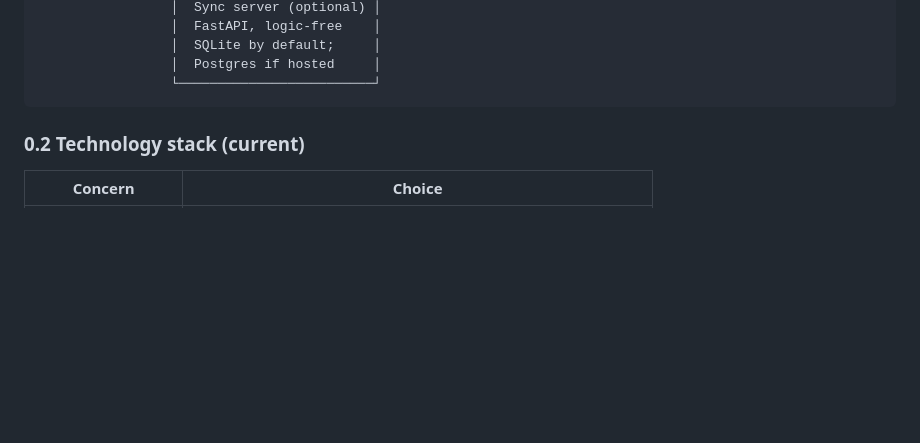
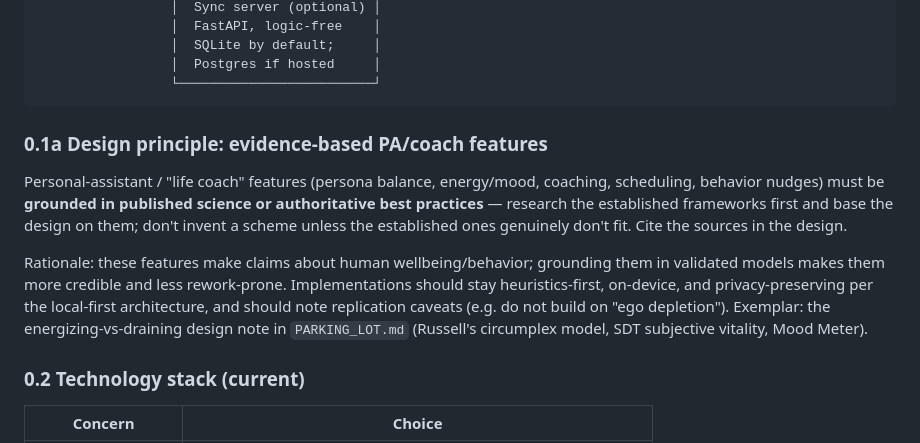
Before and after one commit to joey-carlson/multitudesv2, a Markdown page: docs/ARCHITECTURE.md, the part around the change. Rendered like a GitHub page; blank space fills up the shorter version.

Commit message:
docs: add evidence-based design principle for PA/life-coach features (ARCHITECTURE §0.1a)

````diff
--- a/docs/ARCHITECTURE.md
+++ b/docs/ARCHITECTURE.md
@@ -49,6 +49,22 @@ inverted from the original server-centric design:
                  │  Postgres if hosted     │
                  └─────────────────────────┘
 ```
+
+### 0.1a Design principle: evidence-based PA/coach features
+
+Personal-assistant / "life coach" features (persona balance, energy/mood,
+coaching, scheduling, behavior nudges) must be **grounded in published science
+or authoritative best practices** — research the established frameworks first
+and base the design on them; don't invent a scheme unless the established ones
+genuinely don't fit. Cite the sources in the design.
+
+Rationale: these features make claims about human wellbeing/behavior; grounding
+them in validated models makes them more credible and less rework-prone.
+Implementations should stay heuristics-first, on-device, and privacy-preserving
+per the local-first architecture, and should note replication caveats (e.g. do
+not build on "ego depletion"). Exemplar: the energizing-vs-draining design note
+in `PARKING_LOT.md` (Russell's circumplex model, SDT subjective vitality, Mood
+Meter).
 
 ### 0.2 Technology stack (current)
 
````
